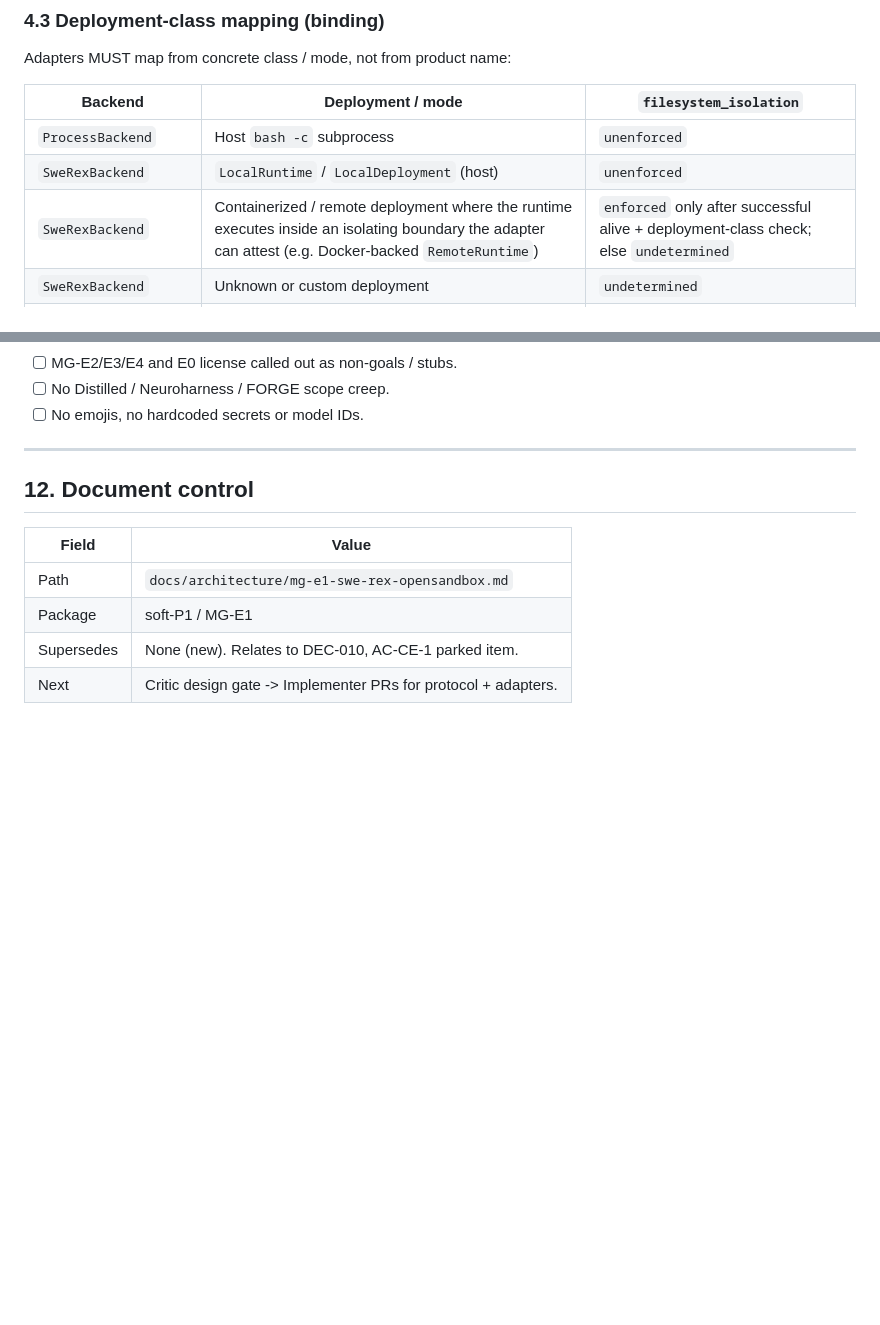
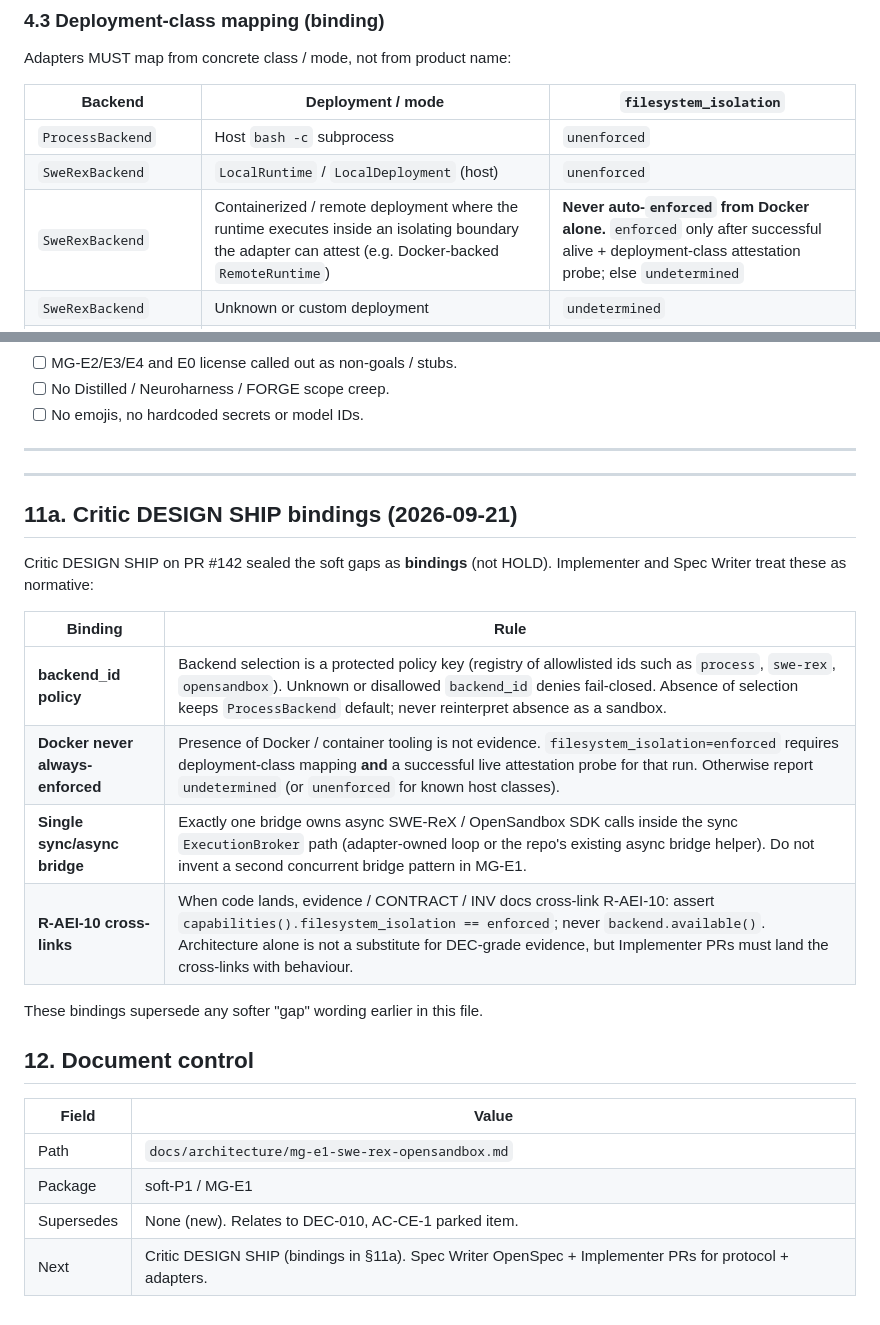
Before and after one commit to ianshank/Mango_Code_Agent-Harness, a Markdown page: docs/architecture/mg-e1-swe-rex-opensandbox.md, 2 parts joined by grey strips. Drawn GitHub-style; blank space fills up the shorter version.

Commit message:
docs(mg-e1): echo Critic DESIGN SHIP bindings into architecture
Seal backend_id policy, Docker never always-enforced, single
sync/async bridge, and R-AEI-10 cross-links as normative for
Implementer. Non-blocking polish after Critic SHIP on #142.

```diff
--- a/docs/architecture/mg-e1-swe-rex-opensandbox.md
+++ b/docs/architecture/mg-e1-swe-rex-opensandbox.md
@@ -172,7 +172,7 @@ Adapters MUST map from concrete class / mode, not from product name:
 |---|---|---|
 | `ProcessBackend` | Host `bash -c` subprocess | `unenforced` |
 | `SweRexBackend` | `LocalRuntime` / `LocalDeployment` (host) | `unenforced` |
-| `SweRexBackend` | Containerized / remote deployment where the runtime executes inside an isolating boundary the adapter can attest (e.g. Docker-backed `RemoteRuntime`) | `enforced` only after successful alive + deployment-class check; else `undetermined` |
+| `SweRexBackend` | Containerized / remote deployment where the runtime executes inside an isolating boundary the adapter can attest (e.g. Docker-backed `RemoteRuntime`) | **Never auto-`enforced` from Docker alone.** `enforced` only after successful alive + deployment-class attestation probe; else `undetermined` |
 | `SweRexBackend` | Unknown or custom deployment | `undetermined` |
 | `OpenSandboxBackend` | `POST /v1/isolated/session` with isolation capabilities available (`GET /v1/isolated/capabilities` reports usable isolation) | `enforced` when session create + capability probe succeed; else `undetermined` |
 | `OpenSandboxBackend` | Non-isolated session / command APIs | `unenforced` |
@@ -388,6 +388,22 @@ Critic should confirm:
 
 ---
 
+
+---
+
+## 11a. Critic DESIGN SHIP bindings (2026-09-21)
+
+Critic DESIGN SHIP on PR #142 sealed the soft gaps as **bindings** (not HOLD). Implementer and Spec Writer treat these as normative:
+
+| Binding | Rule |
+|---|---|
+| **backend_id policy** | Backend selection is a protected policy key (registry of allowlisted ids such as `process`, `swe-rex`, `opensandbox`). Unknown or disallowed `backend_id` denies fail-closed. Absence of selection keeps `ProcessBackend` default; never reinterpret absence as a sandbox. |
+| **Docker never always-enforced** | Presence of Docker / container tooling is not evidence. `filesystem_isolation=enforced` requires deployment-class mapping **and** a successful live attestation probe for that run. Otherwise report `undetermined` (or `unenforced` for known host classes). |
+| **Single sync/async bridge** | Exactly one bridge owns async SWE-ReX / OpenSandbox SDK calls inside the sync `ExecutionBroker` path (adapter-owned loop or the repo's existing async bridge helper). Do not invent a second concurrent bridge pattern in MG-E1. |
+| **R-AEI-10 cross-links** | When code lands, evidence / CONTRACT / INV docs cross-link R-AEI-10: assert `capabilities().filesystem_isolation == enforced`; never `backend.available()`. Architecture alone is not a substitute for DEC-grade evidence, but Implementer PRs must land the cross-links with behaviour. |
+
+These bindings supersede any softer "gap" wording earlier in this file.
+
 ## 12. Document control
 
 | Field | Value |
@@ -395,4 +411,4 @@ Critic should confirm:
 | Path | `docs/architecture/mg-e1-swe-rex-opensandbox.md` |
 | Package | soft-P1 / MG-E1 |
 | Supersedes | None (new). Relates to DEC-010, AC-CE-1 parked item. |
-| Next | Critic design gate -> Implementer PRs for protocol + adapters. |
+| Next | Critic DESIGN SHIP (bindings in §11a). Spec Writer OpenSpec + Implementer PRs for protocol + adapters. |
```
